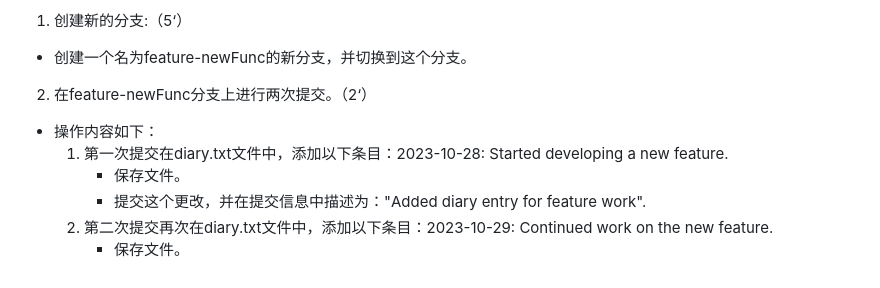
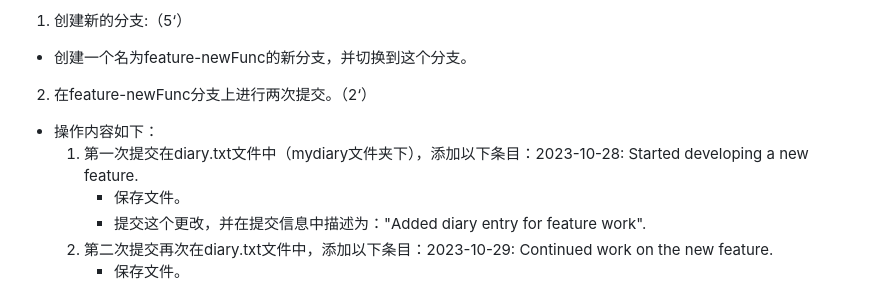
Before and after one commit to peri103/practise, a Markdown page: README.md, the part around the change. GitHub-like rendering.

```diff
--- a/README.md
+++ b/README.md
@@ -12,7 +12,7 @@
 * 创建一个名为feature-newFunc的新分支，并切换到这个分支。
 2. 在feature-newFunc分支上进行两次提交。（2‘）
 * 操作内容如下：
-  1) 第一次提交在diary.txt文件中，添加以下条目：2023-10-28: Started developing a new feature.
+  1) 第一次提交在diary.txt文件中（mydiary文件夹下），添加以下条目：2023-10-28: Started developing a new feature.
      * 保存文件。
      * 提交这个更改，并在提交信息中描述为："Added diary entry for feature work".
   2) 第二次提交再次在diary.txt文件中，添加以下条目：2023-10-29: Continued work on the new feature.
```
